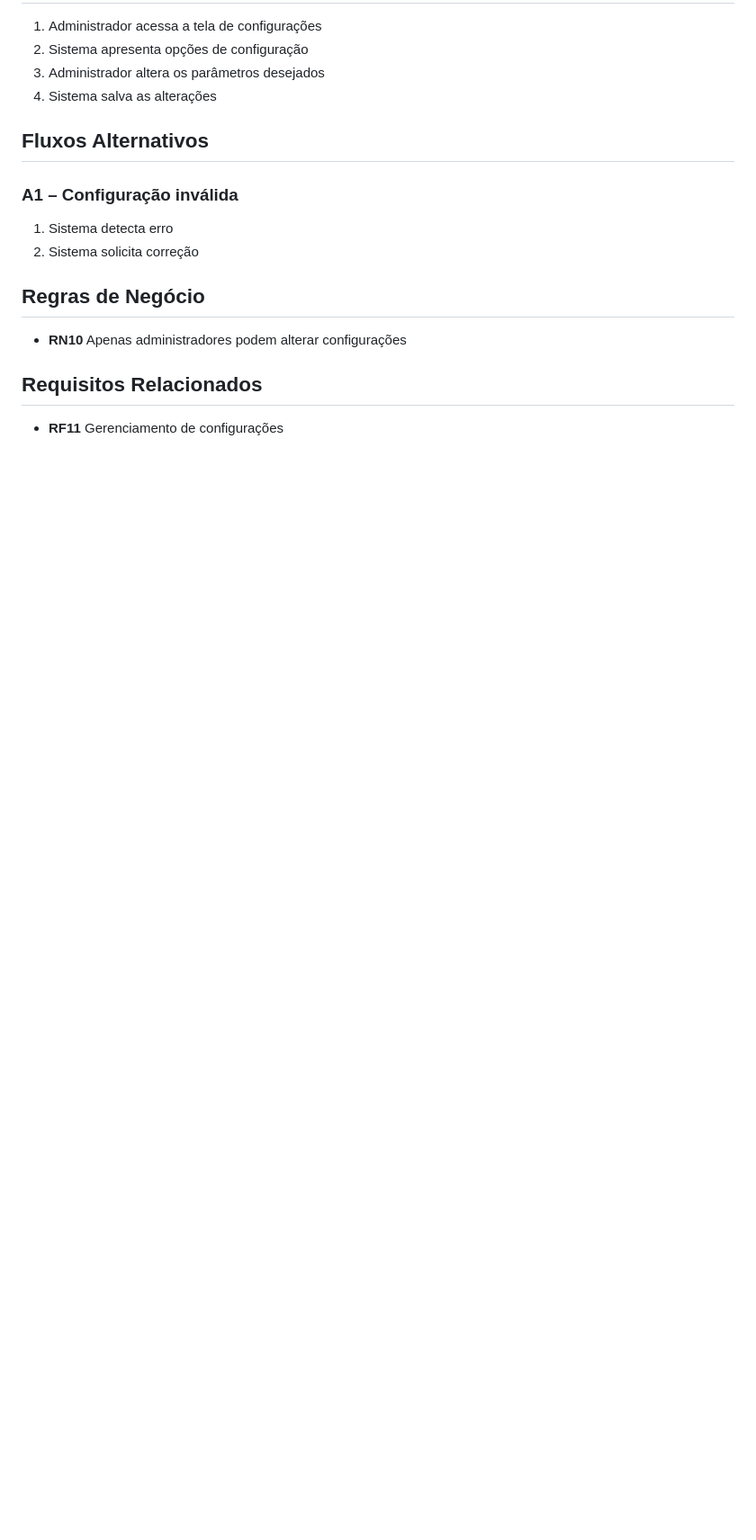
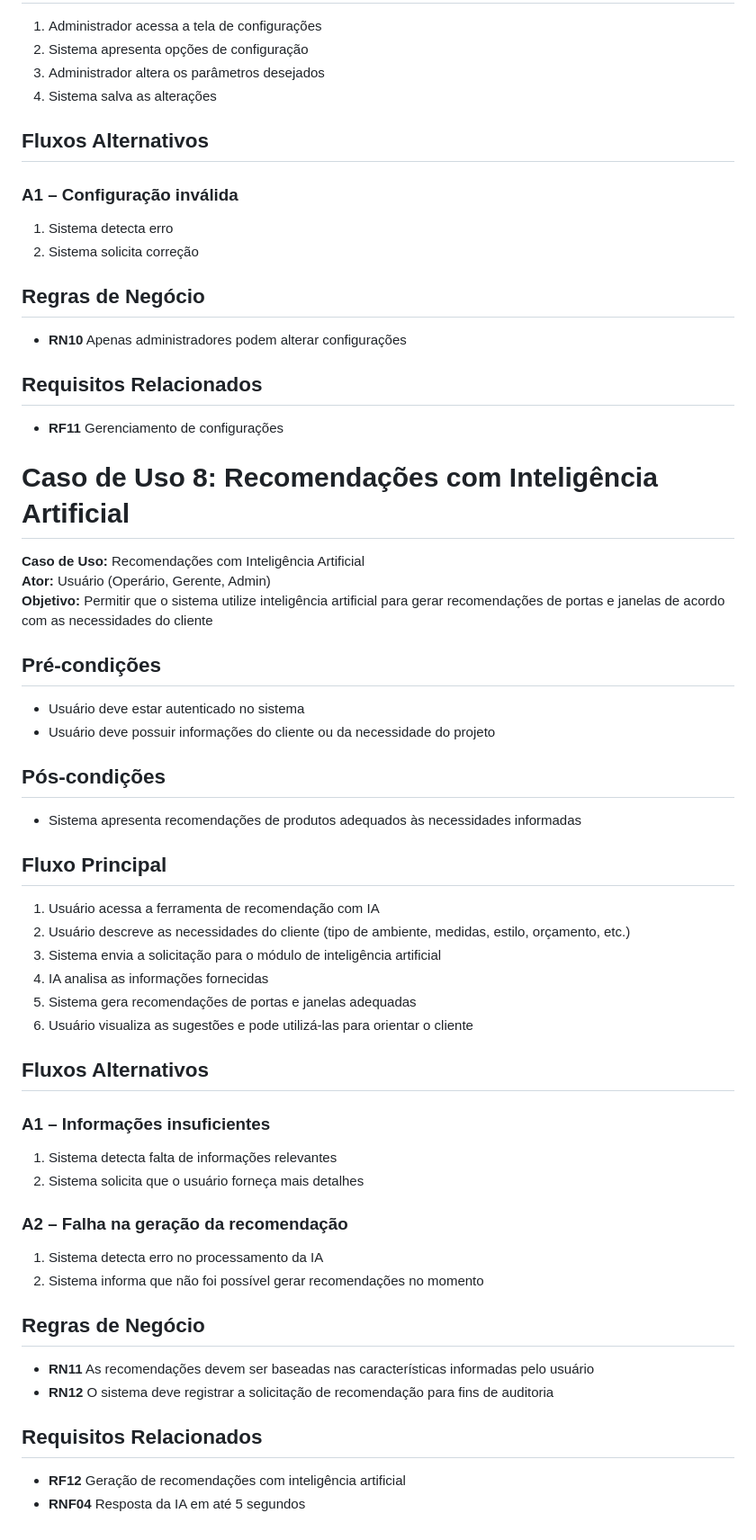
Before and after one commit to Anlbp/Portas-e-Janelas-mobile, a Markdown page: casouso/uc.md, the part around the change. Shown at 90% size. GitHub-like rendering; blank space fills up the shorter version.

```diff
--- a/casouso/uc.md
+++ b/casouso/uc.md
@@ -248,3 +248,42 @@
 
 ## Requisitos Relacionados
 - **RF11** Gerenciamento de configurações
+
+# Caso de Uso 8: Recomendações com Inteligência Artificial
+
+**Caso de Uso:** Recomendações com Inteligência Artificial
+**Ator:** Usuário (Operário, Gerente, Admin)
+**Objetivo:** Permitir que o sistema utilize inteligência artificial para gerar recomendações de portas e janelas de acordo com as necessidades do cliente
+
+## Pré-condições
+- Usuário deve estar autenticado no sistema
+- Usuário deve possuir informações do cliente ou da necessidade do projeto
+
+## Pós-condições
+- Sistema apresenta recomendações de produtos adequados às necessidades informadas
+
+## Fluxo Principal
+1. Usuário acessa a ferramenta de recomendação com IA
+2. Usuário descreve as necessidades do cliente (tipo de ambiente, medidas, estilo, orçamento, etc.)
+3. Sistema envia a solicitação para o módulo de inteligência artificial
+4. IA analisa as informações fornecidas
+5. Sistema gera recomendações de portas e janelas adequadas
+6. Usuário visualiza as sugestões e pode utilizá-las para orientar o cliente
+
+## Fluxos Alternativos
+
+### A1 – Informações insuficientes
+1. Sistema detecta falta de informações relevantes
+2. Sistema solicita que o usuário forneça mais detalhes
+
+### A2 – Falha na geração da recomendação
+1. Sistema detecta erro no processamento da IA
+2. Sistema informa que não foi possível gerar recomendações no momento
+
+## Regras de Negócio
+- **RN11** As recomendações devem ser baseadas nas características informadas pelo usuário
+- **RN12** O sistema deve registrar a solicitação de recomendação para fins de auditoria
+
+## Requisitos Relacionados
+- **RF12** Geração de recomendações com inteligência artificial
+- **RNF04** Resposta da IA em até 5 segundos
```
